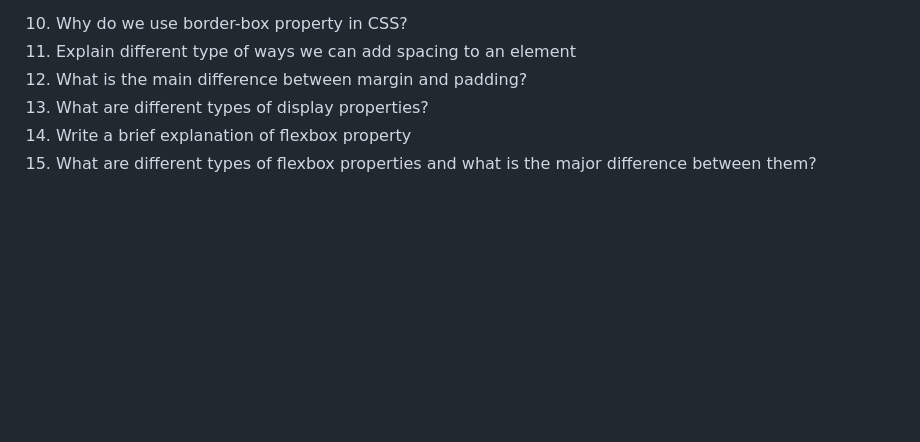
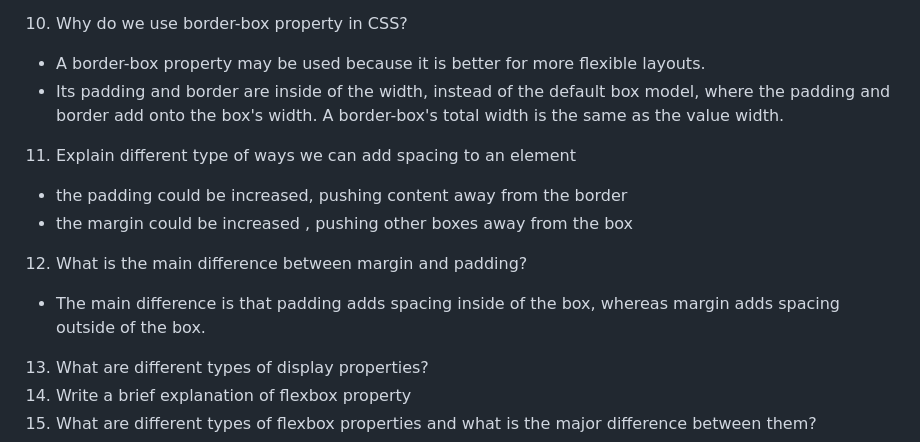
Before and after one commit to ShannonHicks0244/reference-website, a Markdown page: README.md, the part around the change. GitHub-like rendering; blank space fills up the shorter version.

Commit message:
Answered questions 11 and 12

```diff
--- a/README.md
+++ b/README.md
@@ -121,8 +121,16 @@
 ` h1 {color: black;} `
 
 10. Why do we use border-box property in CSS?
+- A border-box property may be used because it is better for more flexible layouts.
+- Its padding and border are inside of the width, instead of the default box model, where the padding and border add onto the box's width. A border-box's total width is the same as the value width.
+
 11. Explain different type of ways we can add spacing to an element
+- the padding could be increased, pushing content away from the border
+- the margin could be increased , pushing other boxes away from the box
+
 12. What is the main difference between margin and padding?
+- The main difference is that padding adds spacing inside of the box, whereas margin adds spacing outside of the box.
+
 13. What are different types of display properties?
 14. Write a brief explanation of flexbox property
 15. What are different types of flexbox properties and what is the major difference between them?
```
